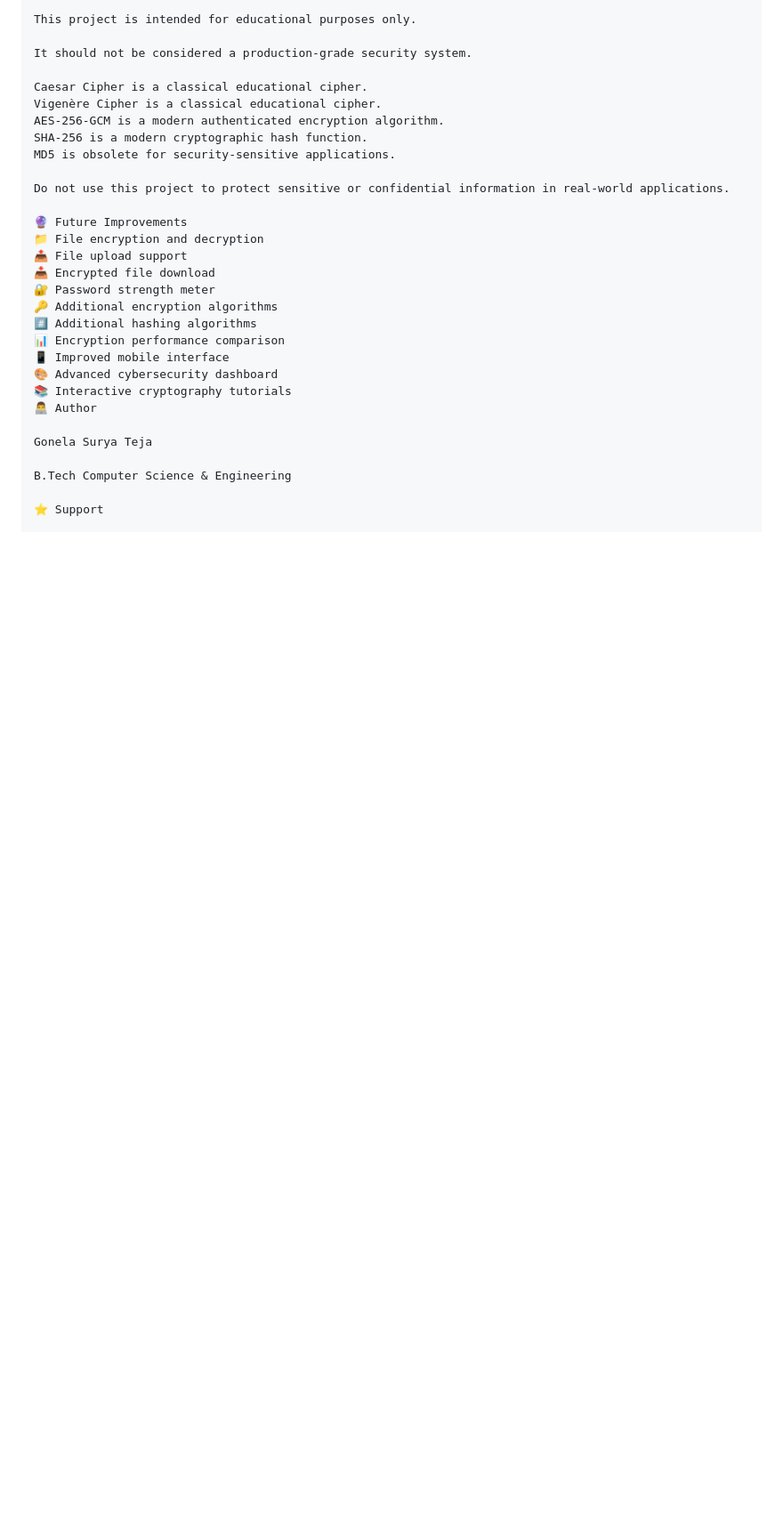
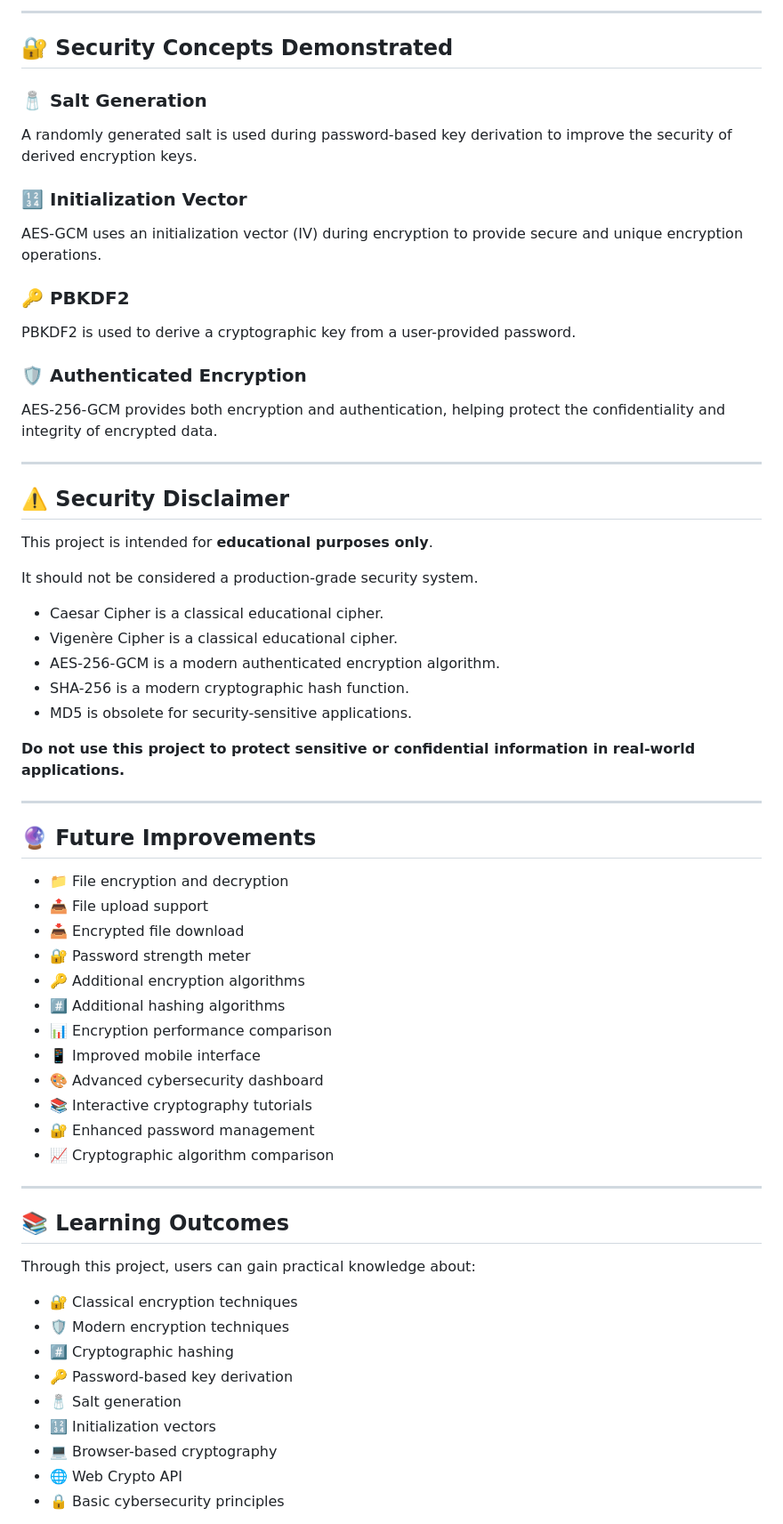
Before and after one commit to gonelasuryateja2006/encryption-hashing-project, a Markdown page: README.md, the part around one of its changes. Shown at 89% size. GitHub-like rendering; blank space fills up the shorter version.

```diff
--- a/README.md
+++ b/README.md
@@ -182,31 +236,70 @@ It helps students understand:
 
-This project is intended for educational purposes only.
+---
+
+## 🔐 Security Concepts Demonstrated
+
+### 🧂 Salt Generation
+
+A randomly generated salt is used during password-based key derivation to improve the security of derived encryption keys.
+
+### 🔢 Initialization Vector
+
+AES-GCM uses an initialization vector (IV) during encryption to provide secure and unique encryption operations.
+
+### 🔑 PBKDF2
+
+PBKDF2 is used to derive a cryptographic key from a user-provided password.
+
+### 🛡️ Authenticated Encryption
+
+AES-256-GCM provides both encryption and authentication, helping protect the confidentiality and integrity of encrypted data.
+
+---
+
+## ⚠️ Security Disclaimer
+
+This project is intended for **educational purposes only**.
 
 It should not be considered a production-grade security system.
 
-Caesar Cipher is a classical educational cipher.
-Vigenère Cipher is a classical educational cipher.
-AES-256-GCM is a modern authenticated encryption algorithm.
-SHA-256 is a modern cryptographic hash function.
-MD5 is obsolete for security-sensitive applications.
+- Caesar Cipher is a classical educational cipher.
+- Vigenère Cipher is a classical educational cipher.
+- AES-256-GCM is a modern authenticated encryption algorithm.
+- SHA-256 is a modern cryptographic hash function.
+- MD5 is obsolete for security-sensitive applications.
 
-Do not use this project to protect sensitive or confidential information in real-world applications.
+**Do not use this project to protect sensitive or confidential information in real-world applications.**
 
-🔮 Future Improvements
-📁 File encryption and decryption
-📤 File upload support
-📥 Encrypted file download
-🔐 Password strength meter
-🔑 Additional encryption algorithms
-#️⃣ Additional hashing algorithms
-📊 Encryption performance comparison
-📱 Improved mobile interface
-🎨 Advanced cybersecurity dashboard
-📚 Interactive cryptography tutorials
-👨‍💻 Author
+---
 
-Gonela Surya Teja
+## 🔮 Future Improvements
 
-B.Tech Computer Science & Engineering
+- 📁 File encryption and decryption
+- 📤 File upload support
+- 📥 Encrypted file download
+- 🔐 Password strength meter
+- 🔑 Additional encryption algorithms
+- #️⃣ Additional hashing algorithms
+- 📊 Encryption performance comparison
+- 📱 Improved mobile interface
+- 🎨 Advanced cybersecurity dashboard
+- 📚 Interactive cryptography tutorials
+- 🔐 Enhanced password management
+- 📈 Cryptographic algorithm comparison
 
-⭐ Support
+---
+
+## 📚 Learning Outcomes
+
+Through this project, users can gain practical knowledge about:
+
+- 🔐 Classical encryption techniques
+- 🛡️ Modern encryption techniques
+- #️⃣ Cryptographic hashing
+- 🔑 Password-based key derivation
+- 🧂 Salt generation
+- 🔢 Initialization vectors
+- 💻 Browser-based cryptography
+- 🌐 Web Crypto API
+- 🔒 Basic cybersecurity principles
+
```
Also changed, not shown: other parts of README.md (+134 -61 lines).
